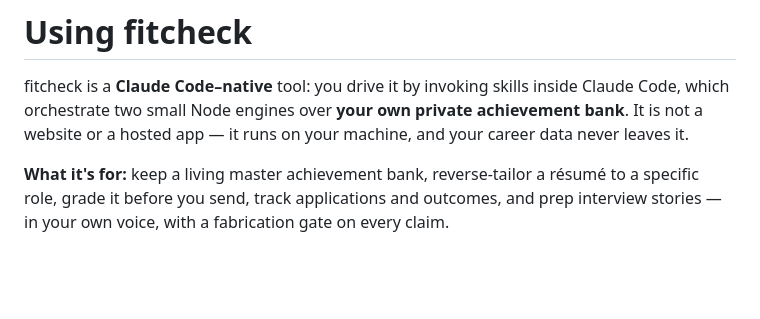
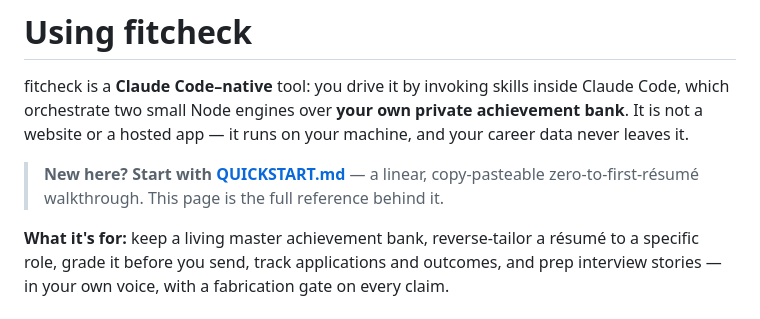
Before and after one commit to TanyaJha/AIPlayground, a Markdown page: projects/fitcheck/USAGE.md, the part around the change. GitHub-like rendering; blank space fills up the shorter version.

```diff
--- a/projects/fitcheck/USAGE.md
+++ b/projects/fitcheck/USAGE.md
@@ -4,6 +4,9 @@ fitcheck is a **Claude Code–native** tool: you drive it by invoking skills ins
 Code, which orchestrate two small Node engines over **your own private achievement bank**.
 It is not a website or a hosted app — it runs on your machine, and your career data never
 leaves it.
+
+> **New here? Start with [QUICKSTART.md](./QUICKSTART.md)** — a linear, copy-pasteable
+> zero-to-first-résumé walkthrough. This page is the full reference behind it.
 
 **What it's for:** keep a living master achievement bank, reverse-tailor a résumé to a
 specific role, grade it before you send, track applications and outcomes, and prep interview
```
Also changed, not shown: projects/fitcheck/QUICKSTART.md (added, +178 -0 lines), projects/fitcheck/README.md (+4 -2 lines).
